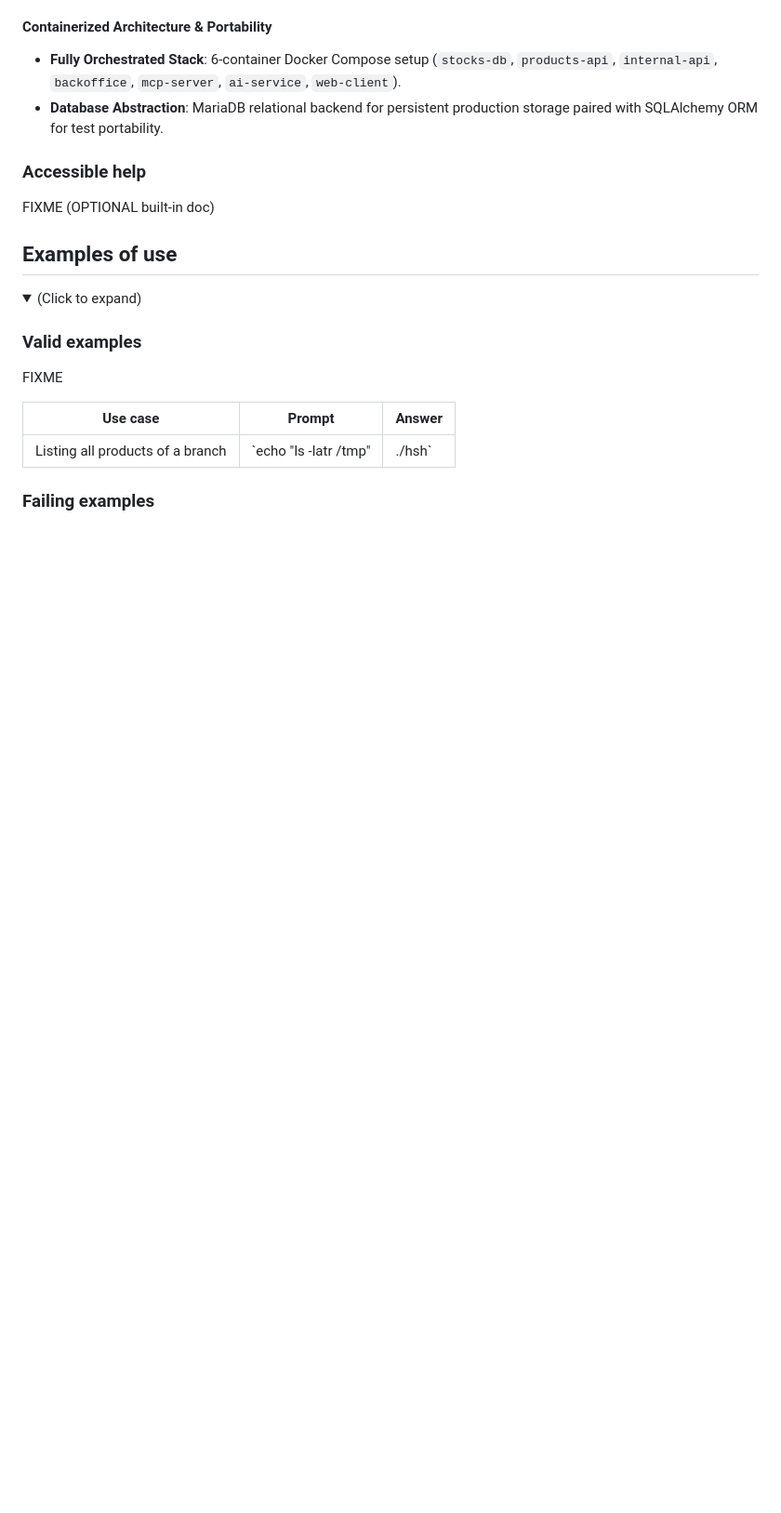
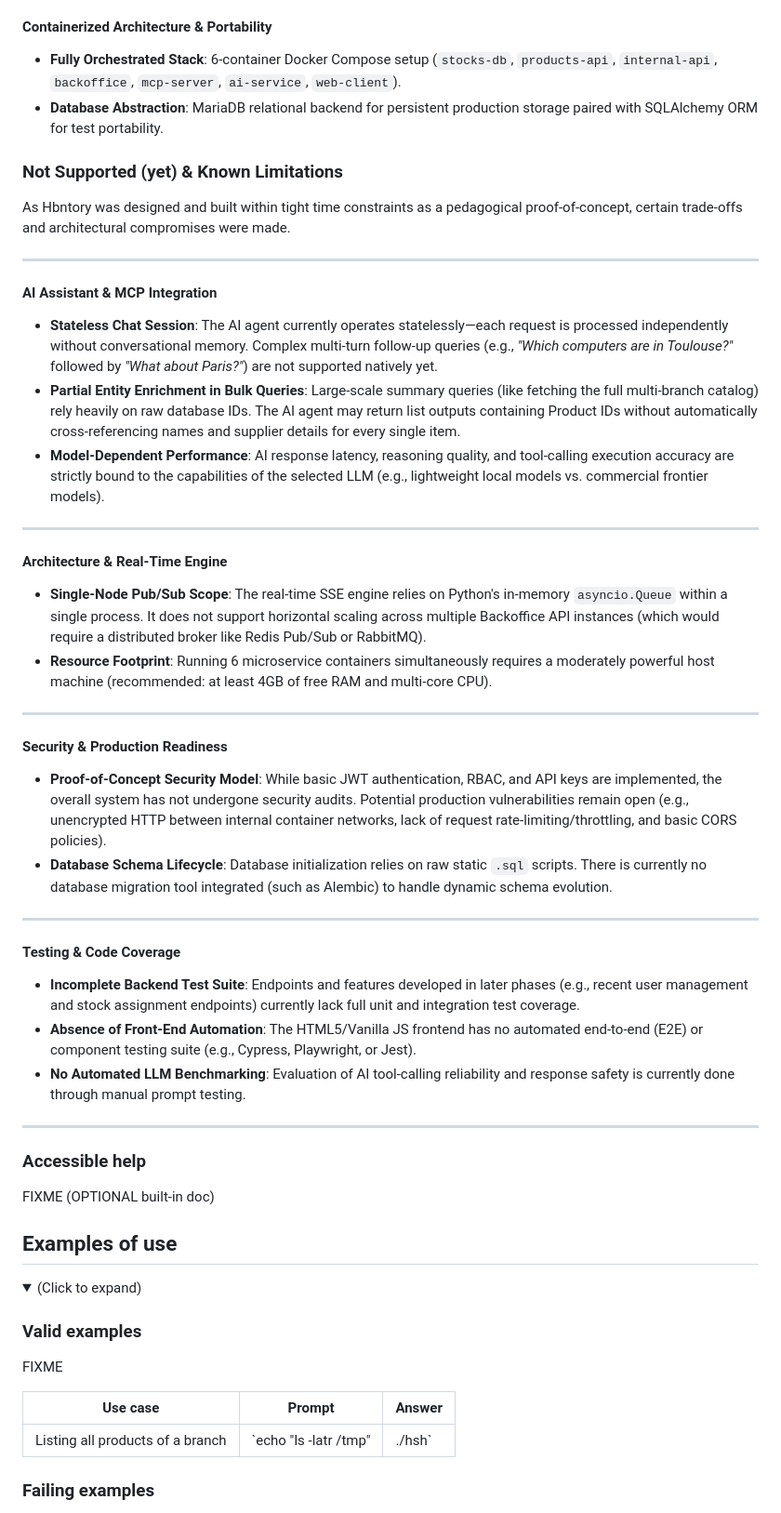
Before and after one commit to llacote-holberton/holberton_inventory, a Markdown page: README.md, the part around the change. Shown at 93% size. GitHub-like rendering; folded sections open; blank space fills up the shorter version.

Commit message:
Docs: README - Adding unsupported & limitations #1

```diff
--- a/README.md
+++ b/README.md
@@ -192,6 +192,39 @@ Simple management and query of product stocks through the combination of a persi
 - **Database Abstraction**: MariaDB relational backend for persistent production storage paired with SQLAlchemy ORM for test portability.
 
 
+### Not Supported (yet) & Known Limitations
+
+As Hbntory was designed and built within tight time constraints as a pedagogical proof-of-concept, certain trade-offs and architectural compromises were made.
+
+---
+
+#### AI Assistant & MCP Integration
+- **Stateless Chat Session**: The AI agent currently operates statelessly—each request is processed independently without conversational memory. Complex multi-turn follow-up queries (e.g., *"Which computers are in Toulouse?"* followed by *"What about Paris?"*) are not supported natively yet.
+- **Partial Entity Enrichment in Bulk Queries**: Large-scale summary queries (like fetching the full multi-branch catalog) rely heavily on raw database IDs. The AI agent may return list outputs containing Product IDs without automatically cross-referencing names and supplier details for every single item.
+- **Model-Dependent Performance**: AI response latency, reasoning quality, and tool-calling execution accuracy are strictly bound to the capabilities of the selected LLM (e.g., lightweight local models vs. commercial frontier models).
+
+---
+
+#### Architecture & Real-Time Engine
+- **Single-Node Pub/Sub Scope**: The real-time SSE engine relies on Python's in-memory `asyncio.Queue` within a single process. It does not support horizontal scaling across multiple Backoffice API instances (which would require a distributed broker like Redis Pub/Sub or RabbitMQ).
+- **Resource Footprint**: Running 6 microservice containers simultaneously requires a moderately powerful host machine (recommended: at least 4GB of free RAM and multi-core CPU).
+
+---
+
+#### Security & Production Readiness
+- **Proof-of-Concept Security Model**: While basic JWT authentication, RBAC, and API keys are implemented, the overall system has not undergone security audits. Potential production vulnerabilities remain open (e.g., unencrypted HTTP between internal container networks, lack of request rate-limiting/throttling, and basic CORS policies).
+- **Database Schema Lifecycle**: Database initialization relies on raw static `.sql` scripts. There is currently no database migration tool integrated (such as Alembic) to handle dynamic schema evolution.
+
+---
+
+#### Testing & Code Coverage
+- **Incomplete Backend Test Suite**: Endpoints and features developed in later phases (e.g., recent user management and stock assignment endpoints) currently lack full unit and integration test coverage.
+- **Absence of Front-End Automation**: The HTML5/Vanilla JS frontend has no automated end-to-end (E2E) or component testing suite (e.g., Cypress, Playwright, or Jest).
+- **No Automated LLM Benchmarking**: Evaluation of AI tool-calling reliability and response safety is currently done through manual prompt testing.
+
+---
+
+
 
 ### Accessible help
 
```
